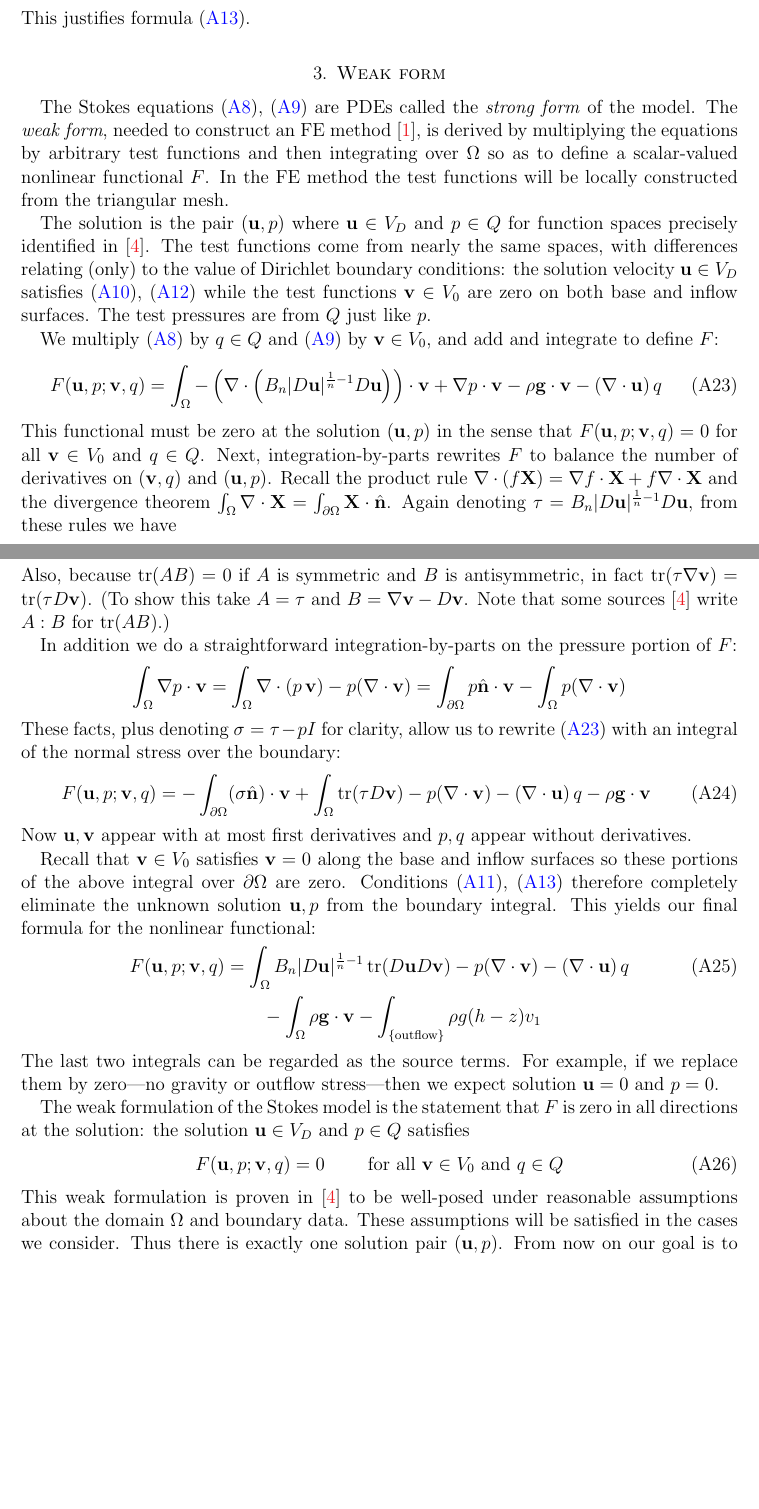
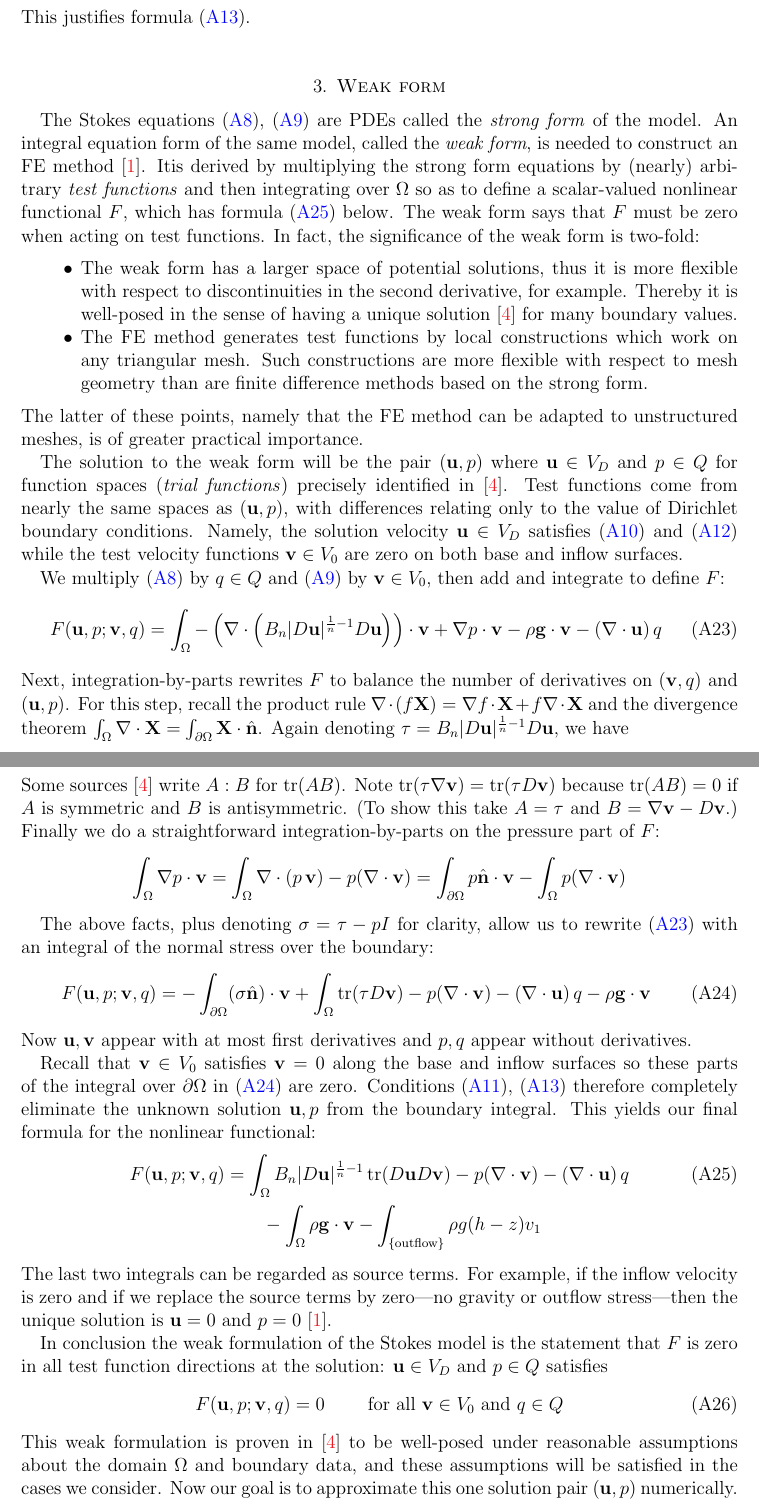
Before and after one commit to bueler/mccarthy, a LaTeX paper (stokes/doc/stokes.tex): two parts of pages 5 and 6 of 7 before the commit and two parts of pages 5 and 6 of 8 after it, joined at a grey line, cut so that both start at the same text, the shorter picture padded with empty space. Compiled offline with pdfLaTeX.

Commit message:
edits to weak form material

```diff
--- a/stokes/doc/stokes.tex
+++ b/stokes/doc/stokes.tex
@@ -192,15 +192,20 @@ This justifies formula \eqref{outflowbc}.
 
 \section{Weak form}
 
-The Stokes equations \eqref{incompagain}, \eqref{stokes} are PDEs called the \emph{strong form} of the model.  The \emph{weak form}, needed to construct an FE method \cite{Elmanetal2014}, is derived by multiplying the equations by arbitrary test functions and then integrating over $\Omega$ so as to define a scalar-valued nonlinear functional $F$.  In the FE method the test functions will be locally constructed from the triangular mesh.
+The Stokes equations \eqref{incompagain}, \eqref{stokes} are PDEs called the \emph{strong form} of the model.  An integral equation form of the same model, called the \emph{weak form}, is needed to construct an FE method \cite{Elmanetal2014}.  Itis derived by multiplying the strong form equations by (nearly) arbitrary \emph{test functions} and then integrating over $\Omega$ so as to define a scalar-valued nonlinear functional $F$, which has formula \eqref{defineF} below.  The weak form says that $F$ must be zero when acting on test functions.  In fact, the significance of the weak form is two-fold:
+\begin{itemize}
+\item The weak form has a larger space of potential solutions, thus it is more flexible with respect to discontinuities in the second derivative, for example.  Thereby it is well-posed in the sense of having a unique solution \cite{JouvetRappaz2011} for many boundary values.
+\item The FE method generates test functions by local constructions which work on any triangular mesh.  Such constructions are more flexible with respect to mesh geometry than are finite difference methods based on the strong form.
+\end{itemize}
+The latter of these points, namely that the FE method can be adapted to unstructured meshes, is of greater practical importance.
 
-The solution is the pair $(\bu,p)$ where $\bu\in V_D$ and $p \in Q$ for function spaces precisely identified in \cite{JouvetRappaz2011}.  The test functions come from nearly the same spaces, with differences relating (only) to the value of Dirichlet boundary conditions: the solution velocity $\bu\in V_D$ satisfies \eqref{basebc}, \eqref{inflowbc} while the test functions $\bv\in V_0$ are zero on both base and inflow surfaces.  The test pressures are from $Q$ just like $p$.
+The solution to the weak form will be the pair $(\bu,p)$ where $\bu\in V_D$ and $p \in Q$ for function spaces (\emph{trial functions}) precisely identified in \cite{JouvetRappaz2011}.  Test functions come from nearly the same spaces as $(\bu,p)$, with differences relating only to the value of Dirichlet boundary conditions.  Namely, the solution velocity $\bu\in V_D$ satisfies \eqref{basebc} and \eqref{inflowbc} while the test velocity functions $\bv\in V_0$ are zero on both base and inflow surfaces.
 
-We multiply \eqref{incompagain} by $q\in Q$ and \eqref{stokes} by $\bv\in V_0$, and add and integrate to define $F$:
+We multiply \eqref{incompagain} by $q\in Q$ and \eqref{stokes} by $\bv\in V_0$, then add and integrate to define $F$:
 \begin{equation}
 F(\bu,p;\bv,q) = \int_\Omega - \left(\nabla \cdot \left(B_n |D\bu|^{\frac{1}{n} - 1} D\bu\right)\right)\cdot \bv + \nabla p \cdot \bv - \rho \mathbf{g} \cdot \bv - \left(\nabla \cdot \bu\right) q \label{nonfuncone}
 \end{equation}
-This functional must be zero at the solution $(\bu,p)$ in the sense that $F(\bu,p;\bv,q) = 0$ for all  $\bv\in V_0$ and $q\in Q$.  Next, integration-by-parts rewrites $F$ to balance the number of derivatives on $(\bv,q)$ and $(\bu,p)$.  Recall the product rule $\nabla \cdot(f\bX) = \grad f\cdot \bX + f \nabla \cdot \bX$ and the divergence theorem $\int_\Omega \nabla \cdot \bX = \int_{\partial \Omega} \bX \cdot \hbn$.  Again denoting $\tau = B_n |D\bu|^{\frac{1}{n} - 1} D\bu$, from these rules we have
+Next, integration-by-parts rewrites $F$ to balance the number of derivatives on $(\bv,q)$ and $(\bu,p)$.  For this step, recall the product rule $\nabla \cdot(f\bX) = \grad f\cdot \bX + f \nabla \cdot \bX$ and the divergence theorem $\int_\Omega \nabla \cdot \bX = \int_{\partial \Omega} \bX \cdot \hbn$.  Again denoting $\tau = B_n |D\bu|^{\frac{1}{n} - 1} D\bu$, we have
 \begin{align*}
 \int_\Omega \left(\nabla \cdot \tau\right)\cdot \bv &= \sum_{j=1}^3 \int_\Omega \nabla \cdot (\tau_{j\circ})\, v_j = \sum_{j=1}^3 \int_\Omega \nabla \cdot (\tau_{j\circ} v_j) - \tau_{j\circ} \nabla v_j \\
   &= \sum_{j=1}^3 \int_{\partial \Omega} (\tau_{j\circ} v_j) \cdot \hbn - \int_\Omega \tau_{j\circ} \cdot \nabla v_j = \int_{\partial \Omega} (\tau \hbn)\cdot \bv - \int_\Omega \trace(\tau \nabla \bv)
@@ -216,26 +221,25 @@ so
     $$\trace(\tau \grad \bv) = \sum_{j=1}^3 \tau_{j\circ} \cdot \grad v_j = \sum_{i,j=1}^3 \tau_{ji} (v_j)_{x_i}$$
-Also, because $\trace(AB)=0$ if $A$ is symmetric and $B$ is antisymmetric, in fact $\trace(\tau \grad \bv) = \trace(\tau D\bv)$.  (To show this take $A=\tau$ and $B=\grad\bv-D\bv$.  Note that some sources \cite{JouvetRappaz2011} write $A:B$ for $\trace(AB)$.)
+Some sources \cite{JouvetRappaz2011} write $A:B$ for $\trace(AB)$.  Note $\trace(\tau \grad \bv) = \trace(\tau D\bv)$ because $\trace(AB)=0$ if $A$ is symmetric and $B$ is antisymmetric.  (To show this take $A=\tau$ and $B=\grad\bv-D\bv$.)  Finally we do a straightforward integration-by-parts on the pressure part of $F$:
+    $$\int_\Omega \nabla p \cdot \bv = \int_\Omega \nabla\cdot (p\,\bv) - p (\nabla \cdot \bv) = \int_{\partial \Omega} p\hbn \cdot \bv - \int_\Omega p (\nabla \cdot \bv)$$
 
-In addition we do a straightforward integration-by-parts on the pressure portion of $F$:
-    $$\int_\Omega \nabla p \cdot \bv = \int_\Omega \nabla\cdot (p\,\bv) - p (\nabla \cdot \bv) = \int_{\partial \Omega} p\hbn \cdot \bv - \int_\Omega p (\nabla \cdot \bv)$$
-These facts, plus denoting $\sigma=\tau-pI$ for clarity, allow us to rewrite \eqref{nonfuncone} with an integral of the normal stress over the boundary:
+The above facts, plus denoting $\sigma=\tau-pI$ for clarity, allow us to rewrite \eqref{nonfuncone} with an integral of the normal stress over the boundary:
 \begin{equation}
 F(\bu,p;\bv,q) = -\int_{\partial\Omega} (\sigma \hbn)\cdot \bv + \int_\Omega \trace(\tau D\bv) - p (\nabla \cdot \bv) - \left(\nabla \cdot \bu\right) q - \rho \mathbf{g} \cdot \bv \label{nonfunctwo}
 \end{equation}
 Now $\bu,\bv$ appear with at most first derivatives and $p,q$ appear without derivatives.
 
-Recall that $\bv\in V_0$ satisfies $\bv=0$ along the base and inflow surfaces so these portions of the above integral over $\partial\Omega$ are zero.  Conditions \eqref{topbc}, \eqref{outflowbc} therefore completely eliminate the unknown solution $\bu,p$ from the boundary integral.  This yields our final formula for the nonlinear functional:
+Recall that $\bv\in V_0$ satisfies $\bv=0$ along the base and inflow surfaces so these parts of the integral over $\partial\Omega$ in \eqref{nonfunctwo} are zero.  Conditions \eqref{topbc}, \eqref{outflowbc} therefore completely eliminate the unknown solution $\bu,p$ from the boundary integral.  This yields our final formula for the nonlinear functional:
 \begin{align}
 F(\bu,p;\bv,q) &= \int_\Omega B_n |D\bu|^{\frac{1}{n} - 1} \trace(D\bu D\bv) - p (\nabla \cdot \bv) - \left(\nabla \cdot \bu\right) q \label{defineF} \\
     &\qquad  - \int_\Omega \rho \mathbf{g} \cdot \bv - \int_{\{\text{outflow}\}} \rho g (h-z) v_1  \notag
 \end{align}
-The last two integrals can be regarded as the source terms.  For example, if we replace them by zero---no gravity or outflow stress---then we expect solution $\bu=0$ and $p=0$.
+The last two integrals can be regarded as source terms.  For example, if the inflow velocity is zero and if we replace the source terms by zero---no gravity or outflow stress---then the unique solution is $\bu=0$ and $p=0$ \cite{Elmanetal2014}.
 
-The weak formulation of the Stokes model is the statement that $F$ is zero in all directions at the solution: the solution $\bu\in V_D$ and $p\in Q$ satisfies
+In conclusion the weak formulation of the Stokes model is the statement that $F$ is zero in all test function directions at the solution: $\bu\in V_D$ and $p\in Q$ satisfies
 \begin{equation}
 F(\bu,p;\bv,q) = 0 \qquad \text{ for all } \bv\in V_0 \text{ and } q\in Q  \label{weak}
 \end{equation}
-This weak formulation is proven in \cite{JouvetRappaz2011} to be well-posed under reasonable assumptions about the domain $\Omega$ and boundary data.  These assumptions will be satisfied in the cases we consider.  Thus there is exactly one solution pair $(\bu,p)$.  From now on our goal is to approximate this solution numerically.
+This weak formulation is proven in \cite{JouvetRappaz2011} to be well-posed under reasonable assumptions about the domain $\Omega$ and boundary data, and these assumptions will be satisfied in the cases we consider.  Now our goal is to approximate this one solution pair $(\bu,p)$ numerically.
 
 
 \section{Finite element method}
```
Also changed, not shown: stokes/doc/stokes.tex (4 more changed lines).
